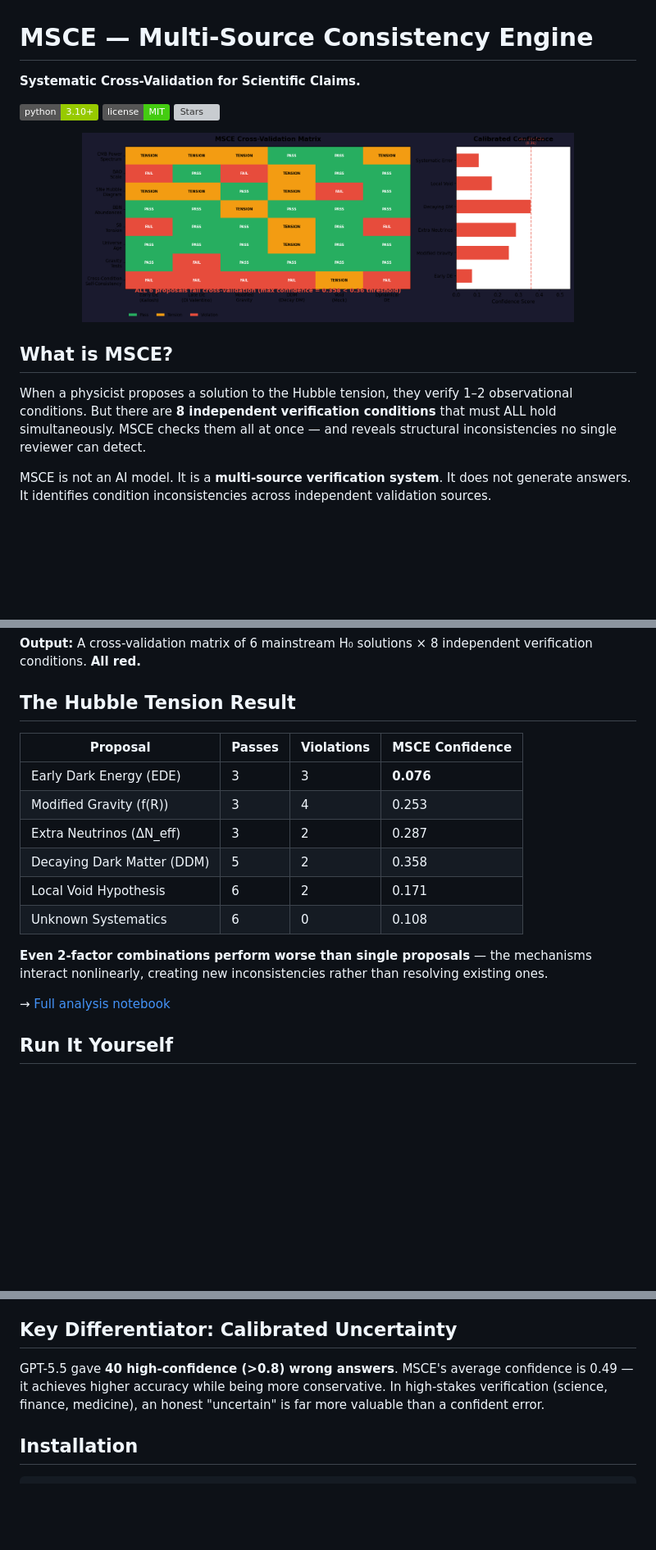
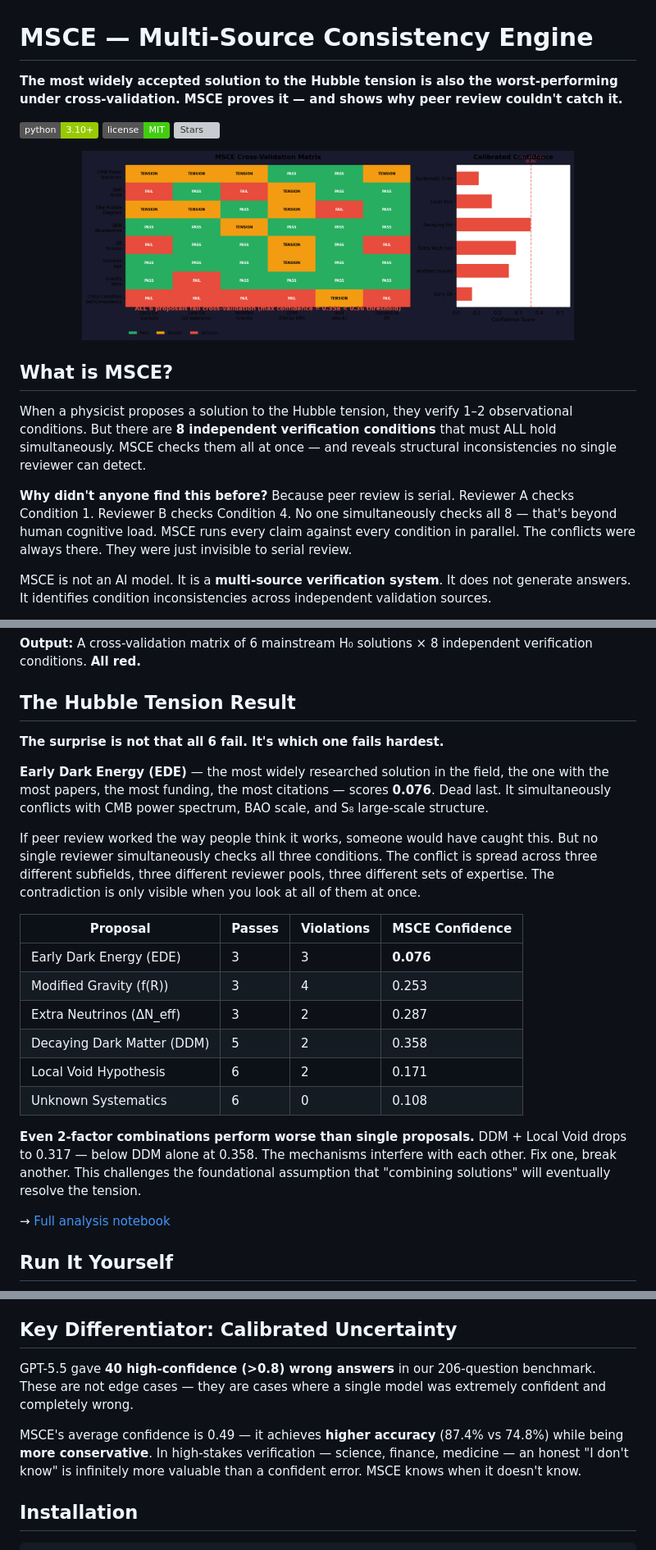
Before and after one commit to sampson0826/msce, a Markdown page: README.md, 3 parts joined by grey strips. Shown at 82% size. GitHub-like rendering; badges without logos; blank space fills up the shorter version; grey boxes are pictures that could not be loaded.

Commit message:
Strengthen marketing hooks: EDE-worst finding front-loaded, peer review blindness explained

```diff
--- a/README.md
+++ b/README.md
@@ -1,6 +1,6 @@
 # MSCE — Multi-Source Consistency Engine
 
-**Systematic Cross-Validation for Scientific Claims.**
+**The most widely accepted solution to the Hubble tension is also the worst-performing under cross-validation. MSCE proves it — and shows why peer review couldn't catch it.**
 
 [![Python](https://img.shields.io/badge/python-3.10%2B-green)](https://python.org)
 [![License](https://img.shields.io/badge/license-MIT-brightgreen)](LICENSE)
@@ -13,6 +13,8 @@
 ## What is MSCE?
 
 When a physicist proposes a solution to the Hubble tension, they verify 1–2 observational conditions. But there are **8 independent verification conditions** that must ALL hold simultaneously. MSCE checks them all at once — and reveals structural inconsistencies no single reviewer can detect.
+
+**Why didn't anyone find this before?** Because peer review is serial. Reviewer A checks Condition 1. Reviewer B checks Condition 4. No one simultaneously checks all 8 — that's beyond human cognitive load. MSCE runs every claim against every condition in parallel. The conflicts were always there. They were just invisible to serial review.
 
 MSCE is not an AI model. It is a **multi-source verification system**. It does not generate answers. It identifies condition inconsistencies across independent validation sources.
 
@@ -31,6 +33,12 @@ msce check hubble --quick
 
 ## The Hubble Tension Result
 
+**The surprise is not that all 6 fail. It's which one fails hardest.**
+
+**Early Dark Energy (EDE)** — the most widely researched solution in the field, the one with the most papers, the most funding, the most citations — scores **0.076**. Dead last. It simultaneously conflicts with CMB power spectrum, BAO scale, and S₈ large-scale structure.
+
+If peer review worked the way people think it works, someone would have caught this. But no single reviewer simultaneously checks all three conditions. The conflict is spread across three different subfields, three different reviewer pools, three different sets of expertise. The contradiction is only visible when you look at all of them at once.
+
 | Proposal | Passes | Violations | MSCE Confidence |
 |----------|--------|------------|-----------------|
 | Early Dark Energy (EDE) | 3 | 3 | **0.076** |
@@ -40,7 +48,7 @@ msce check hubble --quick
 | Local Void Hypothesis | 6 | 2 | 0.171 |
 | Unknown Systematics | 6 | 0 | 0.108 |
 
-**Even 2-factor combinations perform worse than single proposals** — the mechanisms interact nonlinearly, creating new inconsistencies rather than resolving existing ones.
+**Even 2-factor combinations perform worse than single proposals.** DDM + Local Void drops to 0.317 — below DDM alone at 0.358. The mechanisms interfere with each other. Fix one, break another. This challenges the foundational assumption that "combining solutions" will eventually resolve the tension.
 
 → [Full analysis notebook](notebooks/hubble_tension.ipynb)
 
@@ -96,7 +104,9 @@ MSCE excels in verification-dense domains. It falls slightly behind in open-ende
 
 ## Key Differentiator: Calibrated Uncertainty
 
-GPT-5.5 gave **40 high-confidence (>0.8) wrong answers**. MSCE's average confidence is 0.49 — it achieves higher accuracy while being more conservative. In high-stakes verification (science, finance, medicine), an honest "uncertain" is far more valuable than a confident error.
+GPT-5.5 gave **40 high-confidence (>0.8) wrong answers** in our 206-question benchmark. These are not edge cases — they are cases where a single model was extremely confident and completely wrong.
+
+MSCE's average confidence is 0.49 — it achieves **higher accuracy** (87.4% vs 74.8%) while being **more conservative**. In high-stakes verification — science, finance, medicine — an honest "I don't know" is infinitely more valuable than a confident error. MSCE knows when it doesn't know.
 
 ## Installation
 
```
Also changed, not shown: other parts of README.md (+1 -1 lines).
